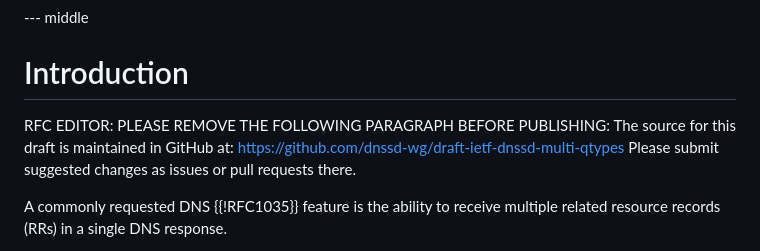
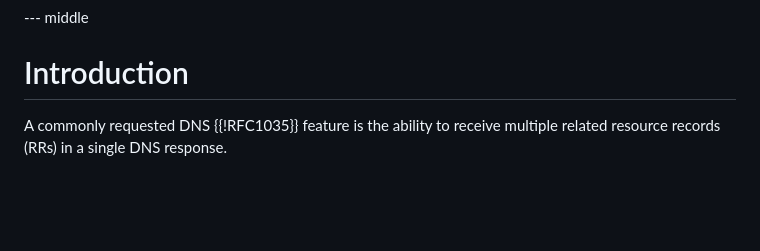
Before and after one commit to dnssd-wg/draft-ietf-dnssd-multi-qtypes, a Markdown page: draft-ietf-dnssd-multi-qtypes.md, the part around the change. Rendered like a GitHub page; blank space fills up the shorter version.

Commit message:
remove extra github reference

```diff
--- a/draft-ietf-dnssd-multi-qtypes.md
+++ b/draft-ietf-dnssd-multi-qtypes.md
@@ -41,11 +41,6 @@ specified in the question section of a DNS query.
 --- middle
 
 # Introduction
-
-RFC EDITOR: PLEASE REMOVE THE FOLLOWING PARAGRAPH BEFORE PUBLISHING:
-The source for this draft is maintained in GitHub at:
-https://github.com/dnssd-wg/draft-ietf-dnssd-multi-qtypes
-Please submit suggested changes as issues or pull requests there.
 
 A commonly requested DNS {{!RFC1035}} feature is the ability to receive
 multiple related resource records (RRs) in a single DNS response.
```
